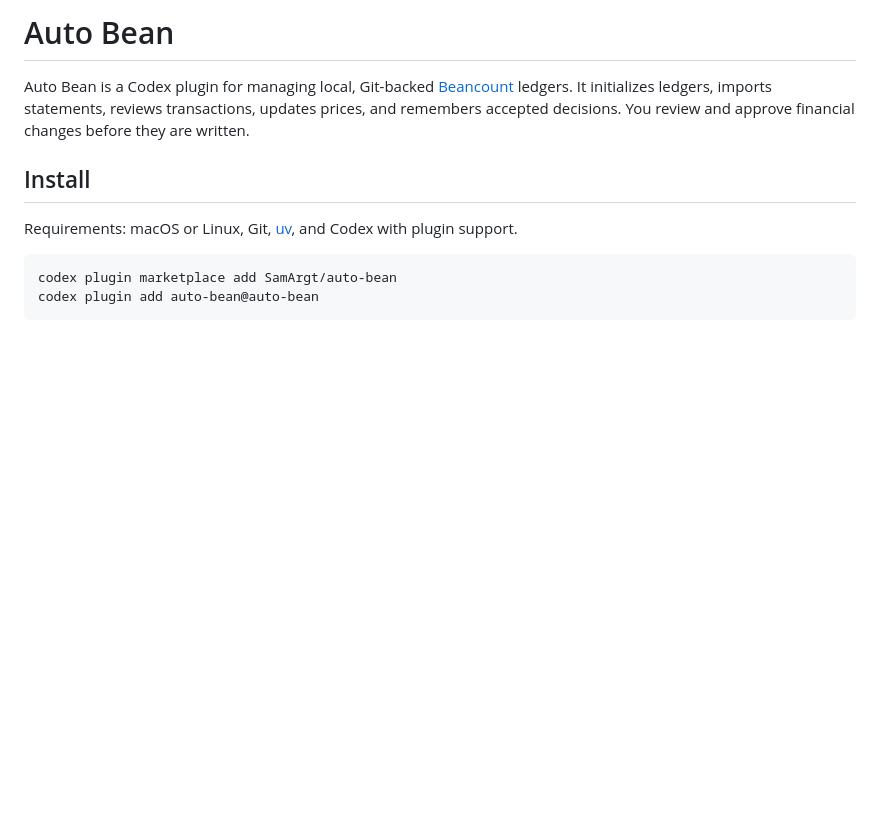
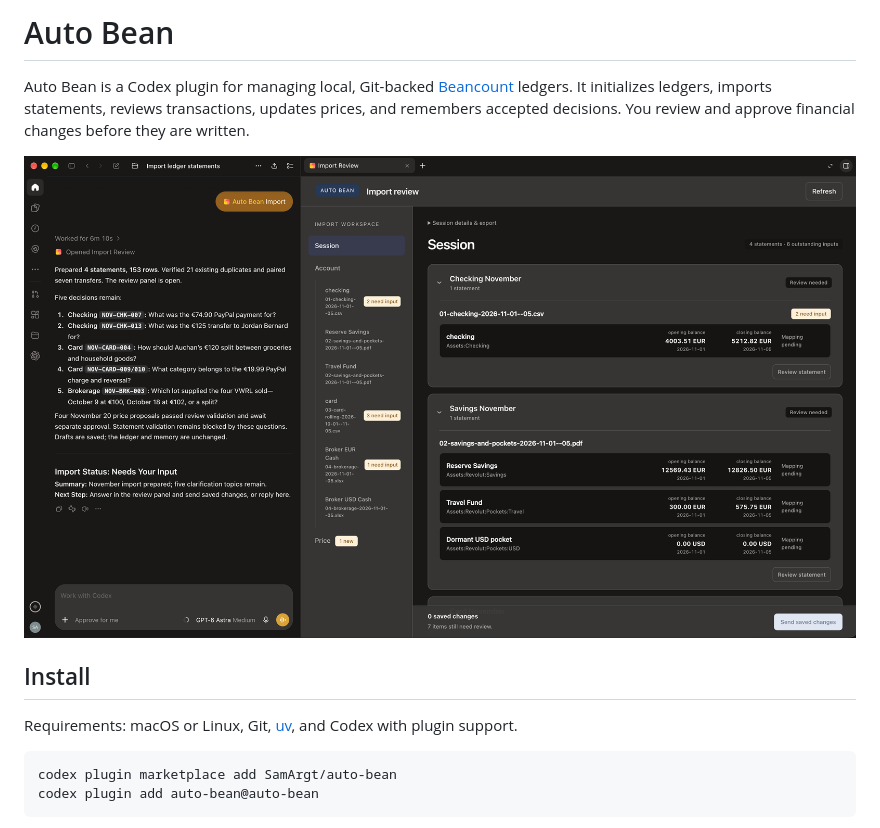
Before and after one commit to SamArgt/auto-bean, a Markdown page: README.md, the part around the change. GitHub-like rendering; pictures changed too: docs/images/import-review.png (added); blank space fills up the shorter version.

Commit message:
docs: add import review screenshot to README

```diff
--- a/README.md
+++ b/README.md
@@ -1,6 +1,8 @@
 # Auto Bean
 
 Auto Bean is a Codex plugin for managing local, Git-backed [Beancount](https://beancount.github.io/) ledgers. It initializes ledgers, imports statements, reviews transactions, updates prices, and remembers accepted decisions. You review and approve financial changes before they are written.
+
+![Auto Bean in Codex, with import questions in the chat and statement reviews in the Import Review panel](docs/images/import-review.png)
 
 ## Install
 
```
Also changed, not shown: 9 other files.
